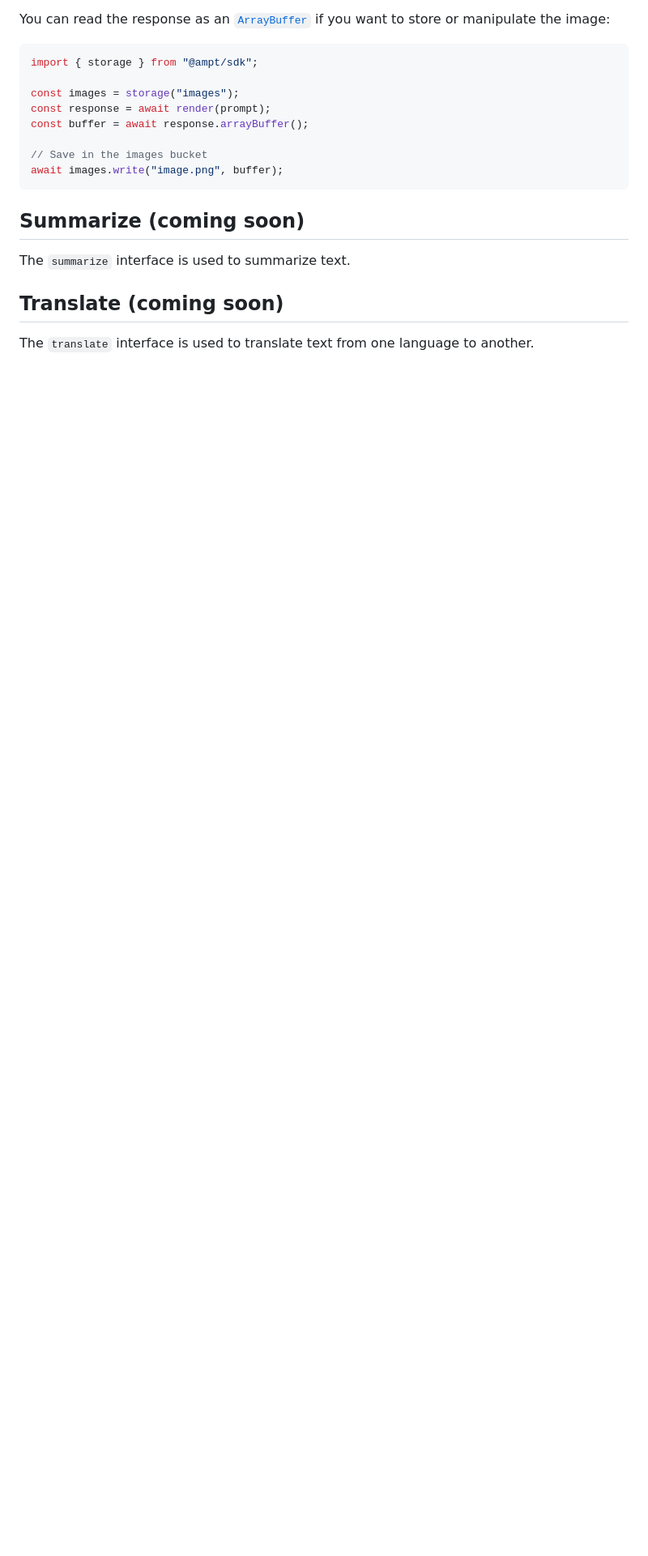
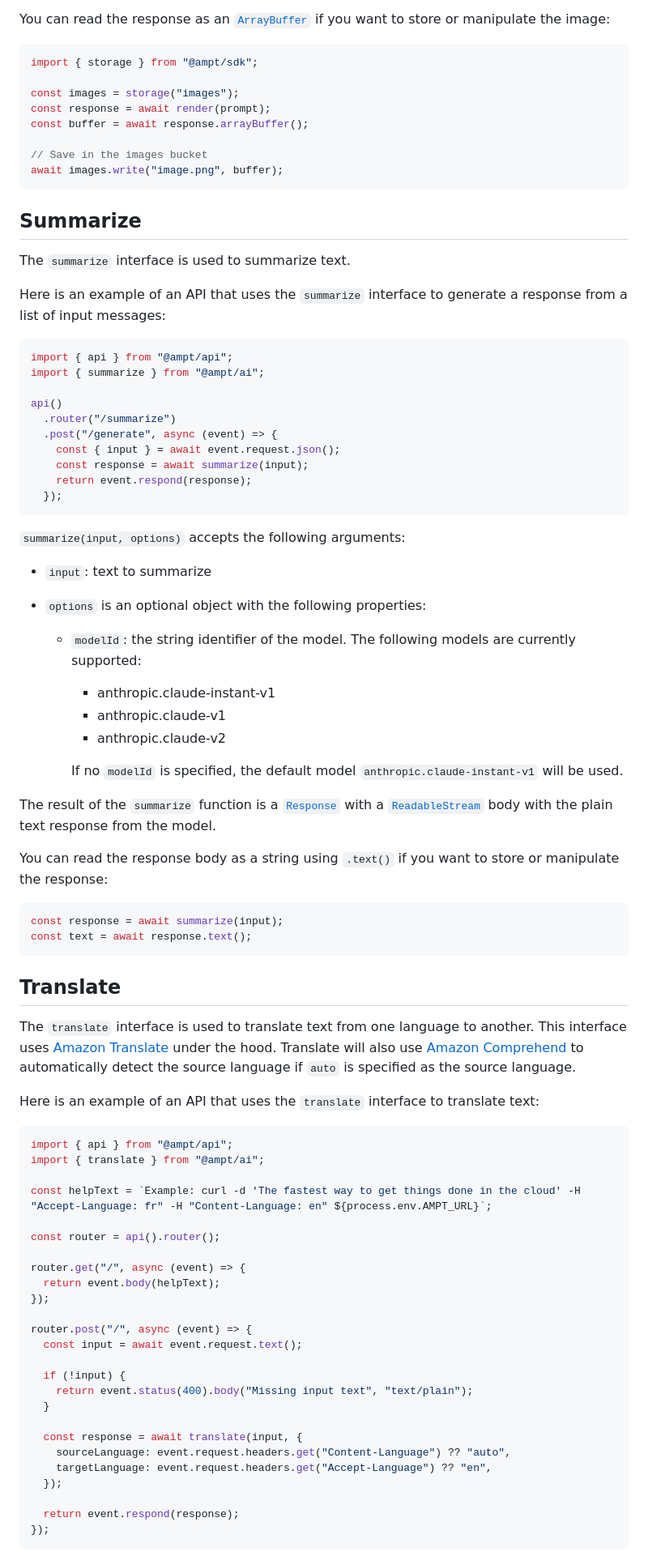
Before and after one commit to getampt/docs, a Markdown page: ai.md, the part around one of its changes. Shown at 81% size. GitHub-like rendering; blank space fills up the shorter version.

Commit message:
Docs for ai summarize and translate

````diff
--- a/ai.md
+++ b/ai.md
@@ -131,10 +131,78 @@ const buffer = await response.arrayBuffer();
 await images.write("image.png", buffer);
 ```
 
-## Summarize (coming soon)
+## Summarize
 
 The `summarize` interface is used to summarize text.
 
-## Translate (coming soon)
+Here is an example of an API that uses the `summarize` interface to generate a response from a list of input messages:
 
-The `translate` interface is used to translate text from one language to another.
+```javascript
+import { api } from "@ampt/api";
+import { summarize } from "@ampt/ai";
+
+api()
+  .router("/summarize")
+  .post("/generate", async (event) => {
+    const { input } = await event.request.json();
+    const response = await summarize(input);
+    return event.respond(response);
+  });
+```
+
+`summarize(input, options)` accepts the following arguments:
+
+- `input`: text to summarize
+- `options` is an optional object with the following properties:
+
+  - `modelId`: the string identifier of the model. The following models are currently supported:
+
+    - anthropic.claude-instant-v1
+    - anthropic.claude-v1
+    - anthropic.claude-v2
+
+    If no `modelId` is specified, the default model `anthropic.claude-instant-v1` will be used.
+
+The result of the `summarize` function is a [`Response`][1] with a [`ReadableStream`][2] body with the plain text response from the model.
+
+You can read the response body as a string using `.text()` if you want to store or manipulate the response:
+
+```javascript
+const response = await summarize(input);
+const text = await response.text();
+```
+
+## Translate
+
+The `translate` interface is used to translate text from one language to another. This interface uses [Amazon Translate][11] under the hood. Translate will also use [Amazon Comprehend][12] to automatically detect the source language if `auto` is specified as the source language.
+
+Here is an example of an API that uses the `translate` interface to translate text:
+
+```javascript
+import { api } from "@ampt/api";
+import { translate } from "@ampt/ai";
+
+const helpText = `Example: curl -d 'The fastest way to get things done in the cloud' -H "Accept-Language: fr" -H "Content-Language: en" ${process.env.AMPT_URL}`;
+
+const router = api().router();
+
+router.get("/", async (event) => {
+  return event.body(helpText);
+});
+
+router.post("/", async (event) => {
+  const input = await event.request.text();
+
+  if (!input) {
+    return event.status(400).body("Missing input text", "text/plain");
+  }
+
+  const response = await translate(input, {
+    sourceLanguage: event.request.headers.get("Content-Language") ?? "auto",
+    targetLanguage: event.request.headers.get("Accept-Language") ?? "en",
+  });
+
+  return event.respond(response);
+});
+```
+
````
Also changed, not shown: other parts of ai.md (+36 -2 lines).
